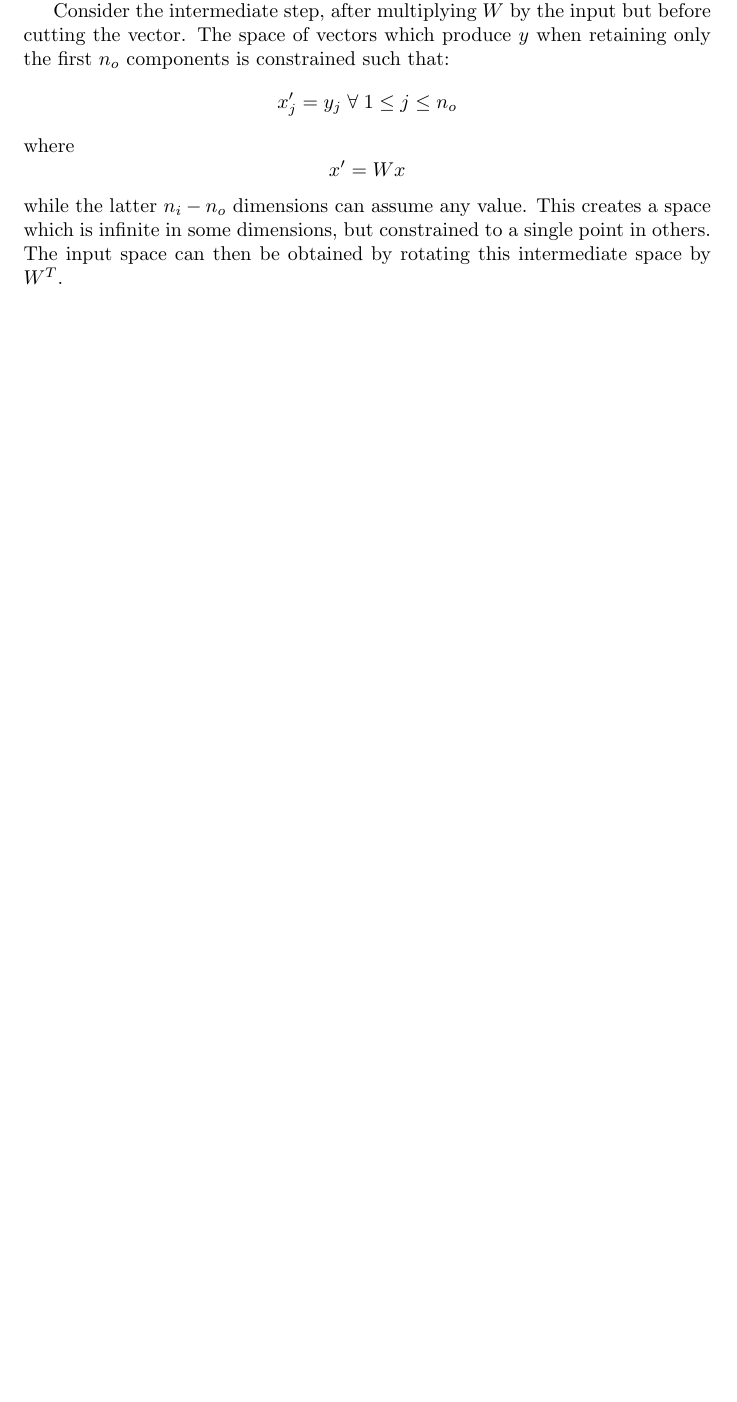
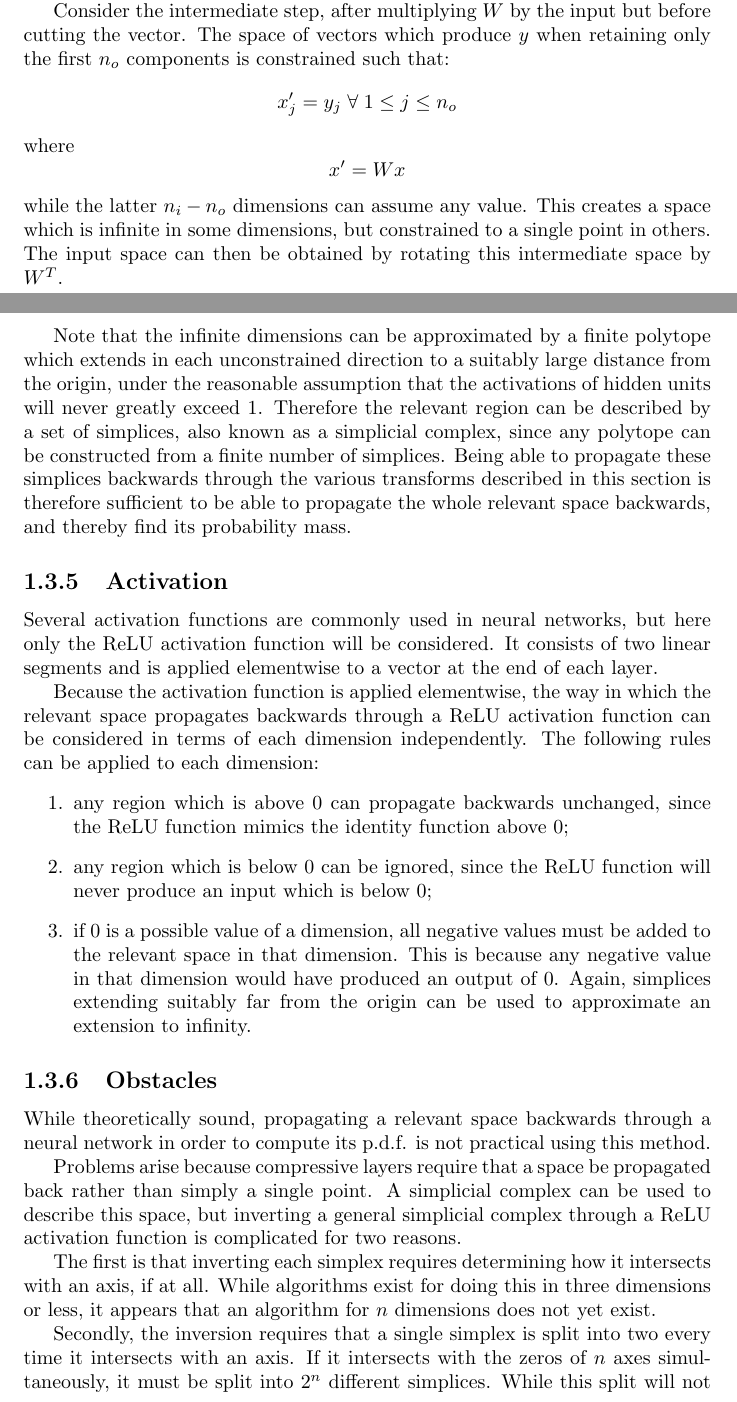
Before and after one commit to QuadraticOne/IP, a LaTeX document (reports/draft/chapters/generator/main.tex): part of page 6 of 7 before the commit and two parts of pages 6 and 7 of 8 after it, the two joined at a grey line, cut so that both start at the same text, the shorter picture padded with empty space. Compiled offline with pdfLaTeX.

Commit message:
Explain inversion of ReLU activations and associated obstacles

```diff
--- a/reports/draft/chapters/generator/main.tex
+++ b/reports/draft/chapters/generator/main.tex
@@ -173,6 +173,41 @@ while the latter $n_i - n_o$ dimensions can assume any value.
 This creates a space which is infinite in some dimensions, but constrained to a single point in others.
 The input space can then be obtained by rotating this intermediate space by $W^T$.
 
+Note that the infinite dimensions can be approximated by a finite polytope which extends in each unconstrained direction to a suitably large distance from the origin, under the reasonable assumption that the activations of hidden units will never greatly exceed $1$.
+Therefore the relevant region can be described by a set of simplices, also known as a simplicial complex, since any polytope can be constructed from a finite number of simplices.
+Being able to propagate these simplices backwards through the various transforms described in this section is therefore sufficient to be able to propagate the whole relevant space backwards, and thereby find its probability mass.
+
+\subsection{Activation}
+
+Several activation functions are commonly used in neural networks, but here only the ReLU activation function will be considered.
+It consists of two linear segments and is applied elementwise to a vector at the end of each layer.
+
+Because the activation function is applied elementwise, the way in which the relevant space propagates backwards through a ReLU activation function can be considered in terms of each dimension independently.
+The following rules can be applied to each dimension:
+\begin{enumerate}
+    \item any region which is above $0$ can propagate backwards unchanged, since the ReLU function mimics the identity function above $0$;
+    \item any region which is below $0$ can be ignored, since the ReLU function will never produce an input which is below $0$;
+    \item if $0$ is a possible value of a dimension, all negative values must be added to the relevant space in that dimension.
+    This is because any negative value in that dimension would have produced an output of $0$.
+    Again, simplices extending suitably far from the origin can be used to approximate an extension to infinity.
+\end{enumerate}
+
+\subsection{Obstacles}
+
+While theoretically sound, propagating a relevant space backwards through a neural network in order to compute its p.d.f. is not practical using this method.
+
+Problems arise because compressive layers require that a space be propagated back rather than simply a single point.
+A simplicial complex can be used to describe this space, but inverting a general simplicial complex through a ReLU activation function is complicated for two reasons.
+
+The first is that inverting each simplex requires determining how it intersects with an axis, if at all.
+While algorithms exist for doing this in three dimensions or less, it appears that an algorithm for $n$ dimensions does not yet exist.
+
+Secondly, the inversion requires that a single simplex is split into two every time it intersects with an axis.
+If it intersects with the zeros of $n$ axes simultaneously, it must be split into $2^n$ different simplices.
+While this split will not occur every time a simplex is propagated back through a ReLU activation, the potential for such an exponential growth could quickly become unmanageable.
+
+For this reason, methods which require the evaluation of the p.d.f. of a neural network will not be pursued further in this project.
+
 \section{Training procedure}
 
 This section assumes that the discriminator is either known analytically or has already been approximated by a neural network.
```
